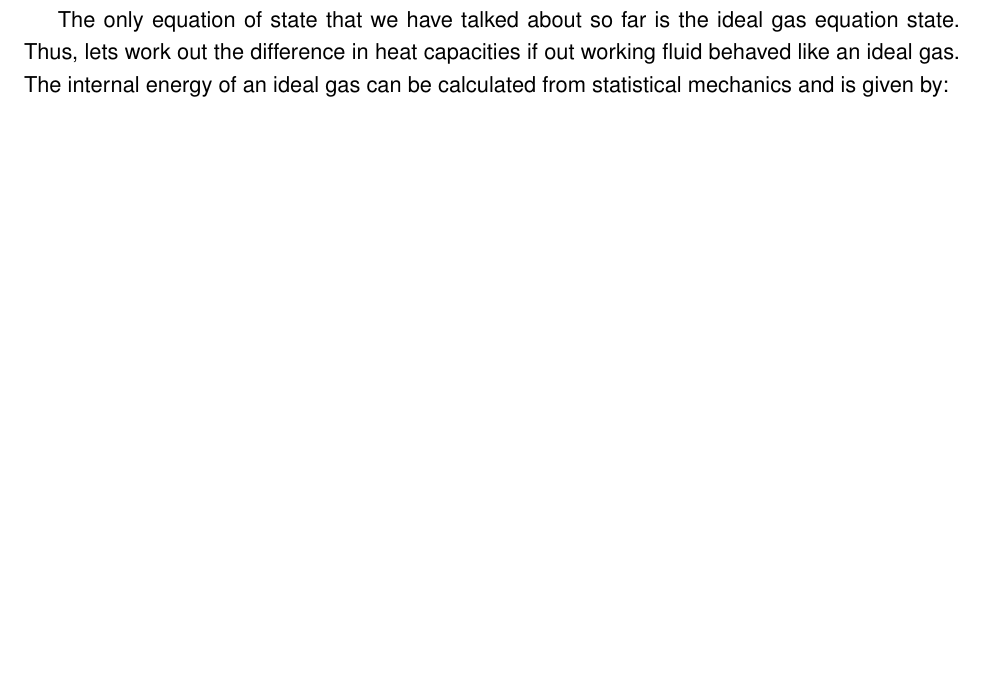
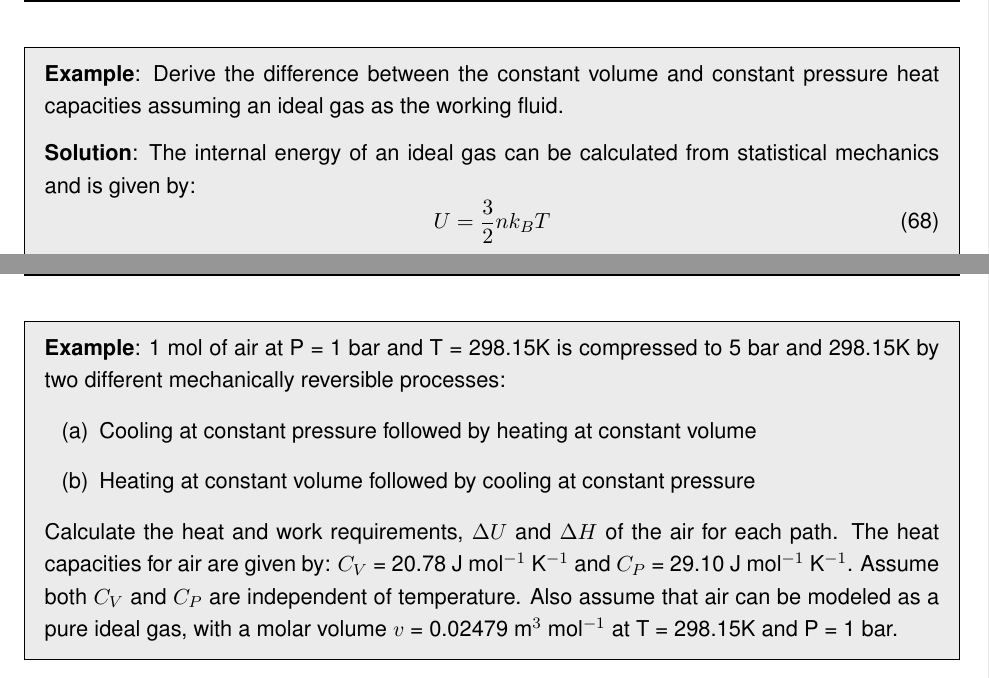
Before and after one commit to varnerlab/CHEME-3130-F2017-Varner, a LaTeX document (first_law/Notes.tex): part of page 12 of 15 before the commit and two parts of pages 13 and 14 of 16 after it, the two joined at a grey line, cut at the place of the change, the shorter picture padded with empty space. Compiled offline with pdfLaTeX.

Commit message:
First law

```diff
--- a/first_law/Notes.tex
+++ b/first_law/Notes.tex
@@ -478,8 +478,12 @@ Equation \eqref{eqn:heat-capacity-relationship} governs the general relationship
 Although we have not (yet) explicitly shown it, the quantity of the right-hand side of Eqn. \eqref{eqn:heat-capacity-relationship} is always greater than zero, thus $C_{P}>{C_{V}}$.
 To work out the exact difference between the heat capacities, we need an \textit{equation~of~state} for the material we are exploring.
 
-The only equation of state that we have talked about so far is the ideal gas equation state.
-Thus, lets work out the difference in heat capacities if out working fluid behaved like an ideal gas.
+\clearpage
+\begin{mdframed}[backgroundcolor=lgray]
+\noindent\textbf{Example}: Derive the difference between the constant volume and constant pressure heat capacities assuming an ideal gas as the working fluid.
+
+\vspace{0.1in}
+\noindent\textbf{Solution}:
 The internal energy of an ideal gas can be calculated from statistical mechanics and is given by:
 \begin{equation}
 	U = \frac{3}{2}nk_{B}T
@@ -497,5 +502,18 @@ $U$ is only a function of $T$ for an ideal gas. This leaves us with the volume e
 
 \clearpage
+\begin{mdframed}[backgroundcolor=lgray]
+	\noindent\textbf{Example}: 1 mol of air at P = 1 bar and T = 298.15K is compressed to 5 bar and 298.15K by two different mechanically reversible processes:
+	\begin{enumerate}
+		\item[(a)]{Cooling at constant pressure followed by heating at constant volume}
+		\item[(b)]{Heating at constant volume followed by cooling at constant pressure}
+	\end{enumerate}
+	Calculate the heat and work requirements, $\Delta{U}$ and $\Delta{H}$ of the air for each path.
+	The heat capacities for air are given by: $C_{V}$ = 20.78 J mol$^{\mathrm{-1}}$ K$^{\mathrm{-1}}$ and $C_{P}$ = 29.10 J mol$^{\mathrm{-1}}$ K$^{\mathrm{-1}}$.
+	Assume both $C_{V}$ and $C_{P}$ are independent of temperature.
+	Also assume that air can be modeled as a pure ideal gas, with a molar volume $v$ = 0.02479 m$^{\mathrm{3}}$ mol$^{\mathrm{-1}}$ at T = 298.15K and P = 1 bar.
+\end{mdframed}
+\clearpage
+
 
 \begin{figure}\center
 \includegraphics[width=0.58\textwidth]{./figs/JouleExpansion.pdf}
```
Also changed, not shown: first_law/Notes.pdf, first_law/Notes.tex (1 more changed lines), 2 other files.
